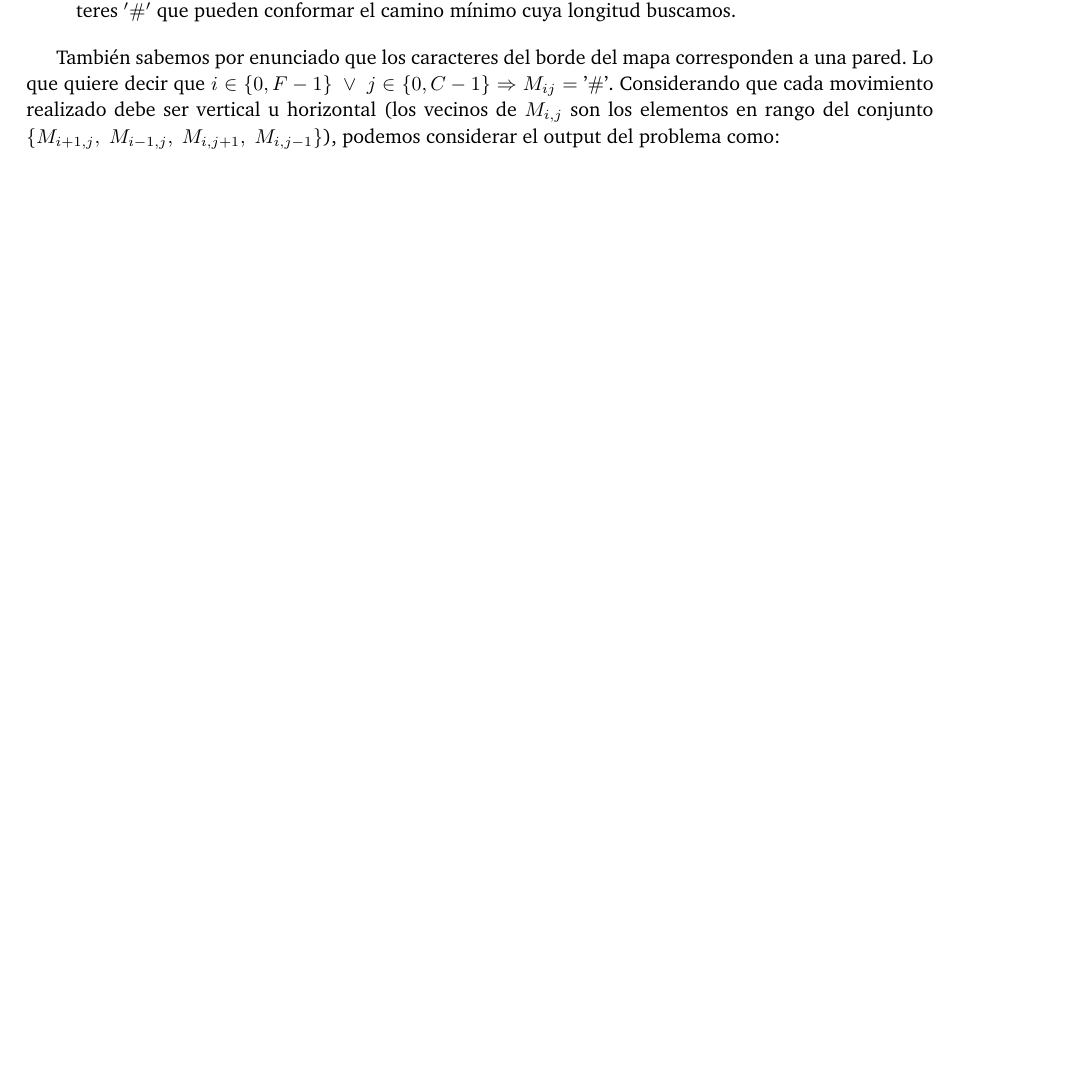
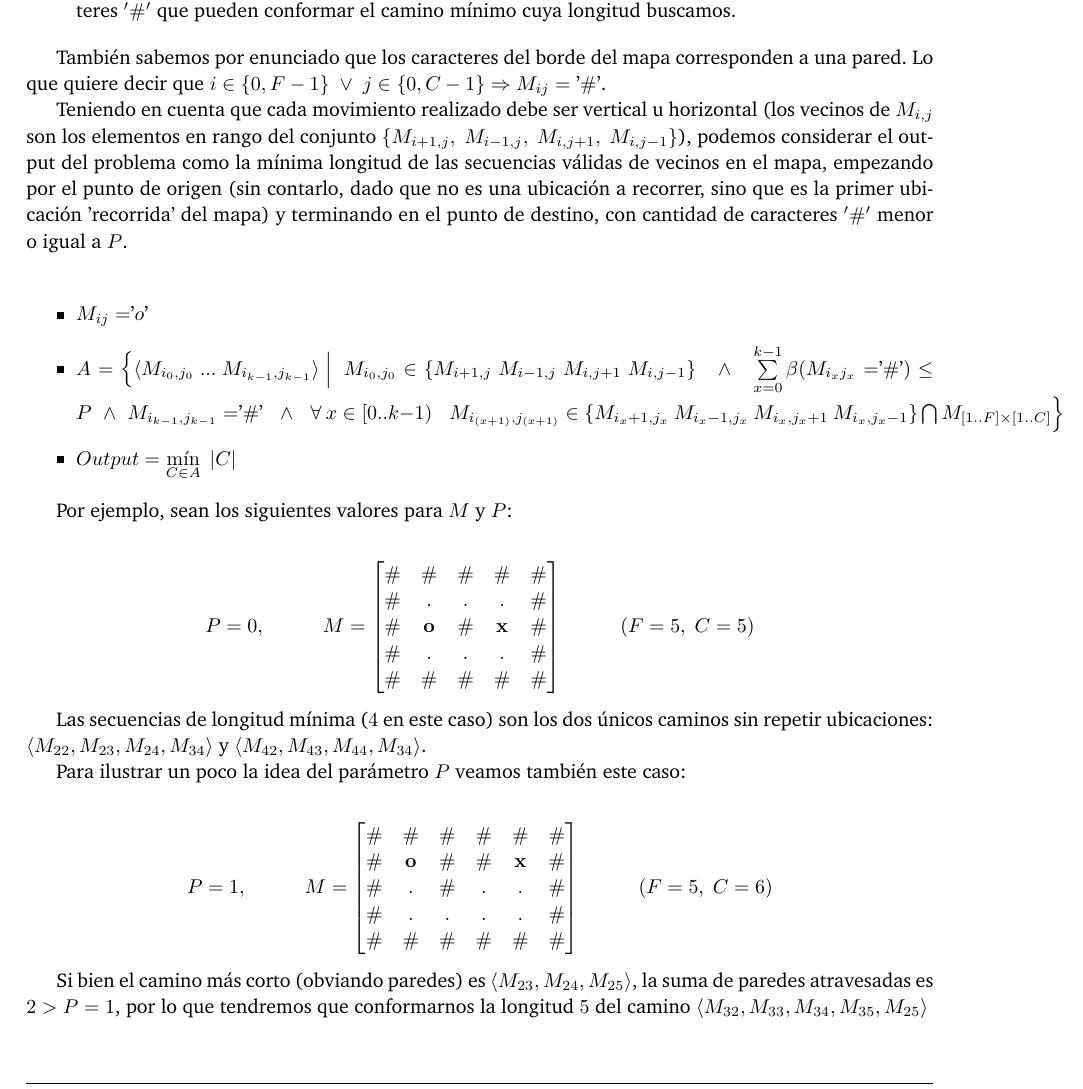
Before and after one commit to ABorgna/algo3, a LaTeX document (tp2/doc/informe.tex, which reads tp2/doc/secciones/ej1.tex): part of page 3 of 6, cut so that both start at the same text. Compiled offline with pdfLaTeX.

Commit message:
Paja formal para ej1.tex

```diff
--- a/tp2/doc/secciones/ej1.tex
+++ b/tp2/doc/secciones/ej1.tex
@@ -9,4 +9,54 @@ El escenario del primer problema es sencillo: dada una posición de arranque en
     \end{itemize}
 
 También sabemos por enunciado que los caracteres del borde del mapa corresponden a una pared. Lo que quiere decir que $i \in \{0, F-1\} \ \vee \ j \in \{0, C-1\} \Rightarrow M_{ij} =\ $'$\#$'.
-Considerando que cada movimiento realizado debe ser vertical u horizontal (los vecinos de $M_{i,j}$ son los elementos en rango del conjunto $\{M_{i+1,j},\ M_{i-1,j},\ M_{i,j+1},\ M_{i,j-1}\}$), podemos considerar el output del problema como:
+
+Teniendo en cuenta que cada movimiento realizado debe ser vertical u horizontal (los vecinos de $M_{i,j}$ son los elementos en rango del conjunto $\{M_{i+1,j},\ M_{i-1,j},\ M_{i,j+1},\ M_{i,j-1}\}$), podemos considerar el output del problema como la mínima longitud de las secuencias válidas de vecinos en el mapa, empezando por el punto de origen (sin contarlo, dado que no es una ubicación a recorrer, sino que es la primer ubicación 'recorrida' del mapa) y terminando en el punto de destino, con cantidad de caracteres $'\#'$ menor o igual a $P$.
+\\
+
+    \begin{itemize}
+        \item $ M_{ij} = $'$ o $'$ $
+        \item $A = \Big\{ \langle {M_{i_0, j_0}\ ...\ M_{i_{k-1}, j_{k-1}}} \rangle \ \Big | \kern 0.2cm
+        M_{i_0,j_0} \in \{M_{i+1,j}\ M_{i-1,j}\ M_{i,j+1}\ M_{i,j-1}\} \kern 0.3cm \wedge \kern 0.3cm \sum\limits_{x=0}^{k-1} \beta(M_{i_x j_x} = $'$\#$'$) \leq P \kern 0.2cm \wedge \kern 0.2cm
+        M_{i_{k-1}, j_{k-1}} = $'$\#$'$ \kern 0.3cm \wedge \kern 0.3cm
+        \forall\ x \in [0..k-1) \kern 0.3cm M_{i_{(x+1)},j_{(x+1)}} \in \{M_{i_x+1,j_x}\ M_{i_x-1,j_x}\ M_{i_x,j_x+1}\ M_{i_x,j_x-1}\} \bigcap M_{[1..F]\times[1..C]} \Big\}$
+        \item $Output = \min\limits_{C \in A}\ |C|$
+    \end{itemize}
+
+Por ejemplo, sean los siguientes valores para $M$ y $P$:
+\\
+    \begin{center}
+        $P=0, \kern 1cm
+        M =
+        \begin{bmatrix}
+            \# & \# & \# & \# & \# \\
+            \# & . & . & . & \# \\
+            \# & \mathbf{o} & \# & \mathbf{x} & \# \\
+            \# & . & . & . & \# \\
+            \# & \# & \# & \# & \#
+        \end{bmatrix}
+        \kern 1cm
+        (F = 5,\ C = 5)
+        $
+
+    \end{center}
+
+Las secuencias de longitud mínima ($4$ en este caso) son los dos únicos caminos sin repetir ubicaciones: $\langle {M_{22}, M_{23}, M_{24}, M_{34}} \rangle$ y $\langle {M_{42}, M_{43}, M_{44}, M_{34}} \rangle$.
+
+Para ilustrar un poco la idea del parámetro $P$ veamos también este caso:
+\\
+    \begin{center}
+        $P=1, \kern 1cm
+        M =
+        \begin{bmatrix}
+            \#  &   \#         &    \#    &   \#         &   \# & \#    \\
+            \#  &   \mathbf{o}  &    \#     & \#          & \mathbf{x}    &   \#    \\
+            \#  &   .         &    \#    &    .          &   .  & \#   \\
+            \#  &   .          &    .     &   .          &   . & \#    \\
+            \#  &   \#         &    \#    &   \#         &   \# & \#
+        \end{bmatrix}
+        \kern 1cm
+        (F = 5,\ C = 6)
+        $
+    \end{center}
+
+Si bien el camino más corto (obviando paredes) es $\langle {M_{23}, M_{24}, M_{25}} \rangle$, la suma de paredes atravesadas es $2 > P = 1$, por lo que tendremos que conformarnos la longitud $5$ del camino  $\langle {M_{32}, M_{33}, M_{34}, M_{35}, M_{25}} \rangle$
```
